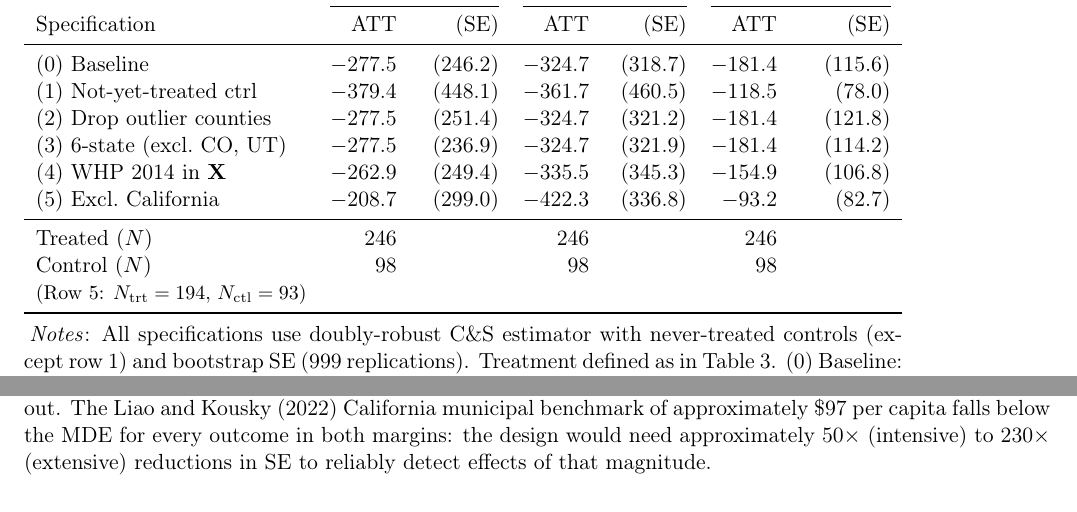
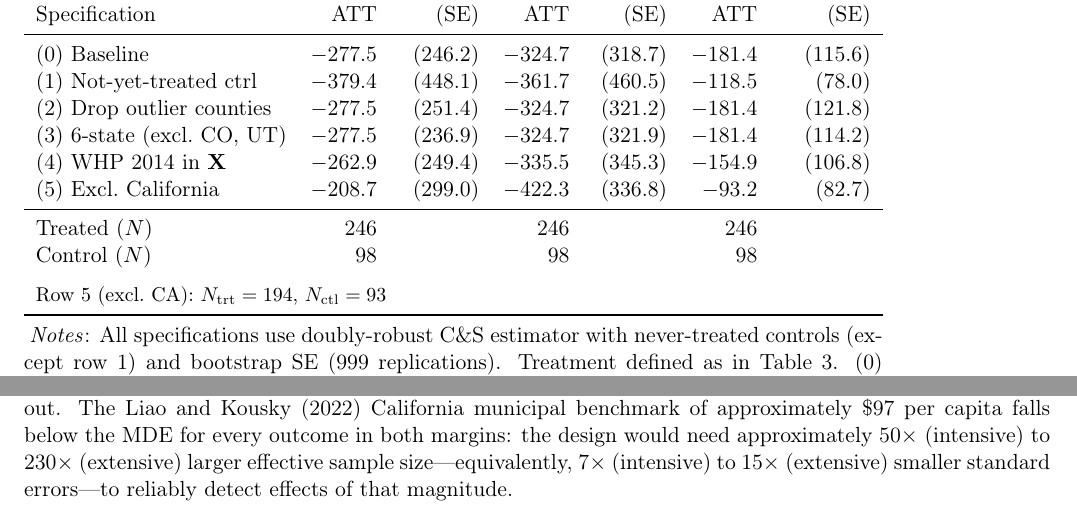
Before and after one commit to Chenyong1976/wildfire-finance, a LaTeX paper (paper/wildfire_finance.tex): two parts of pages 30 and 34 of 34, joined at a grey line, cut so that both start at the same text. Compiled offline with pdfLaTeX.

Commit message:
Fix two minor issues identified in Stage 3' re-review
NC-1: Clarify MDE table footnote — distinguish SE reductions
(7× / 15×) from sample-size reductions (50× / 230×); prior text
incorrectly stated 50×/230× as SE reductions.

NC-2: Replace bare \footnotesize row in Table 5 tabular body
with \multicolumn{7}{l} idiom for the Row 5 sample-size note.

Paper compiles cleanly: 34 pages, zero undefined references.

Co-Authored-By: Claude Sonnet 4.6 <noreply@anthropic.com>

```diff
--- a/paper/wildfire_finance.tex
+++ b/paper/wildfire_finance.tex
@@ -1122,7 +1122,8 @@ Specification & ATT & (SE) & ATT & (SE) & ATT & (SE) \\
 \midrule
 Treated ($N$) & 246 & & 246 & & 246 & \\
 Control ($N$) &  98 & &  98 & &  98 & \\
-\footnotesize{(Row 5: $N_{\rm trt}=194$, $N_{\rm ctl}=93$)} & & & & & & \\
+\addlinespace
+\multicolumn{7}{l}{\footnotesize Row~5 (excl.\ CA): $N_{\rm trt}=194$, $N_{\rm ctl}=93$} \\
 \bottomrule
 \end{tabular}
 \begin{tablenotes}[flushleft]
@@ -1338,7 +1339,9 @@ that the design detects with 80\% probability at a 5\% significance level (two-s
 Effects smaller than the MDE cannot be ruled out. The \citet{liao2022} California
 municipal benchmark of approximately \$97 per capita falls below the MDE for every
 outcome in both margins: the design would need approximately 50$\times$ (intensive)
-to 230$\times$ (extensive) reductions in SE to reliably detect effects of that magnitude.
+to 230$\times$ (extensive) larger effective sample size---equivalently,
+7$\times$ (intensive) to 15$\times$ (extensive) smaller standard errors---to
+reliably detect effects of that magnitude.
 \end{tablenotes}
 \end{threeparttable}
 \end{table}
```
